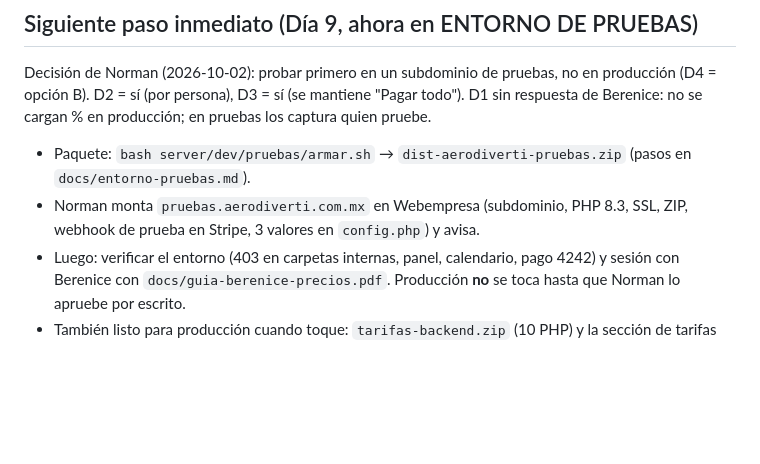
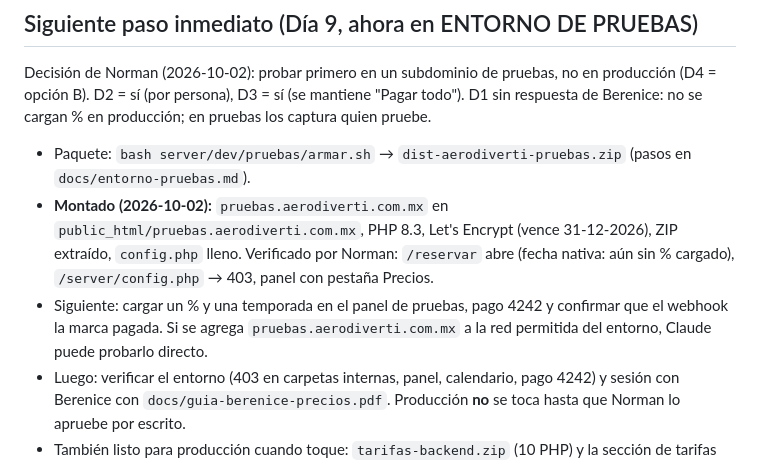
Before and after one commit to easymktok-ops/repo, a Markdown page: docs/HANDOFF.md, the part around the change. Drawn GitHub-style; blank space fills up the shorter version.

Commit message:
docs: entorno de pruebas montado y verificado
Co-Authored-By: Claude Opus 5.5 <noreply@anthropic.com>
Claude-Session: https://claude.ai/code/session_01CJv8hMhjoRo8oHwiqKJa2v

```diff
--- a/docs/HANDOFF.md
+++ b/docs/HANDOFF.md
@@ -38,8 +38,11 @@ Decisión de Norman (2026-10-02): probar primero en un subdominio de pruebas, no
 D2 = sí (por persona), D3 = sí (se mantiene "Pagar todo"). D1 sin respuesta de Berenice: no se cargan % en
 producción; en pruebas los captura quien pruebe.
 - Paquete: `bash server/dev/pruebas/armar.sh` → `dist-aerodiverti-pruebas.zip` (pasos en `docs/entorno-pruebas.md`).
-- Norman monta `pruebas.aerodiverti.com.mx` en Webempresa (subdominio, PHP 8.3, SSL, ZIP, webhook de prueba en
-  Stripe, 3 valores en `config.php`) y avisa.
+- **Montado (2026-10-02):** `pruebas.aerodiverti.com.mx` en `public_html/pruebas.aerodiverti.com.mx`, PHP 8.3,
+  Let's Encrypt (vence 31-12-2026), ZIP extraído, `config.php` lleno. Verificado por Norman: `/reservar` abre
+  (fecha nativa: aún sin % cargado), `/server/config.php` → 403, panel con pestaña Precios.
+- Siguiente: cargar un % y una temporada en el panel de pruebas, pago 4242 y confirmar que el webhook la marca
+  pagada. Si se agrega `pruebas.aerodiverti.com.mx` a la red permitida del entorno, Claude puede probarlo directo.
 - Luego: verificar el entorno (403 en carpetas internas, panel, calendario, pago 4242) y sesión con Berenice con
   `docs/guia-berenice-precios.pdf`. Producción **no** se toca hasta que Norman lo apruebe por escrito.
 - También listo para producción cuando toque: `tarifas-backend.zip` (10 PHP) y la sección de tarifas de `DEPLOY.md`.
```
